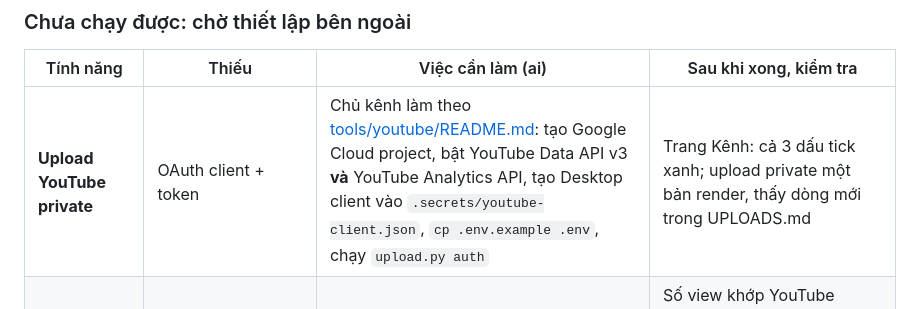
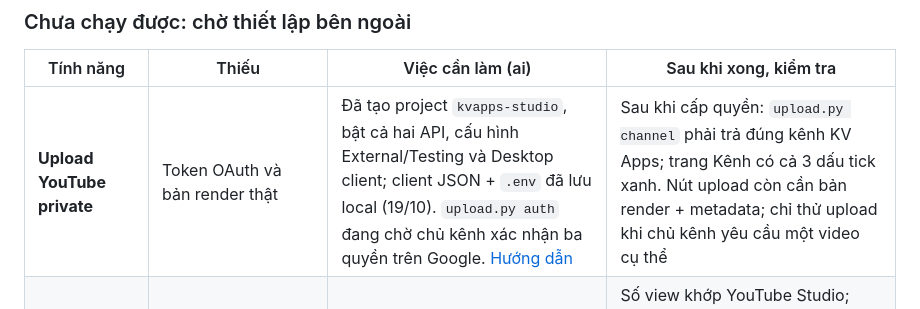
Before and after one commit to khanhVu-ops/khanhvu-ops.github.io, a Markdown page: tools/dashboard/README.md, the part around the change. GitHub-like rendering.

Commit message:
docs(studio): record YouTube OAuth setup progress

```diff
--- a/tools/dashboard/README.md
+++ b/tools/dashboard/README.md
@@ -77,7 +77,7 @@ Cập nhật 19/10/2026. Bảng dưới phân biệt rõ phần **đã chạy th
 
 | Tính năng | Thiếu | Việc cần làm (ai) | Sau khi xong, kiểm tra |
 |---|---|---|---|
-| **Upload YouTube private** | OAuth client + token | Chủ kênh làm theo [tools/youtube/README.md](../youtube/README.md): tạo Google Cloud project, bật YouTube Data API v3 **và** YouTube Analytics API, tạo Desktop client vào `.secrets/youtube-client.json`, `cp .env.example .env`, chạy `upload.py auth` | Trang Kênh: cả 3 dấu tick xanh; upload private một bản render, thấy dòng mới trong UPLOADS.md |
+| **Upload YouTube private** | Token OAuth và bản render thật | Đã tạo project `kvapps-studio`, bật cả hai API, cấu hình External/Testing và Desktop client; client JSON + `.env` đã lưu local (19/10). `upload.py auth` đang chờ chủ kênh xác nhận ba quyền trên Google. [Hướng dẫn](../youtube/README.md) | Sau khi cấp quyền: `upload.py channel` phải trả đúng kênh KV Apps; trang Kênh có cả 3 dấu tick xanh. Nút upload còn cần bản render + metadata; chỉ thử upload khi chủ kênh yêu cầu một video cụ thể |
 | **Đồng bộ số liệu YouTube** | Như trên. Code `youtube_sync.py` **chưa từng gọi API thật** | Sau khi có token và một video public, bấm “Đồng bộ YouTube” | Số view khớp YouTube Studio; nhãn `24h`/`7d`/`lifetime` đúng thời điểm đo; thời gian xem và tỷ lệ xem hết có mặt (Analytics có thể trễ 1–2 ngày). Sửa code nếu tên trường API khác |
 | **Campaign link được Apple ghi nhận** | Provider token `pt` | Chủ app lấy `pt` trong App Store Connect → Apps → Veilnest → Analytics → Acquisition → Campaigns, nhập ở trang Campaign link, tạo link cho từng kênh × ngôn ngữ | Sau 1–2 ngày có lượt truy cập, campaign xuất hiện trong Analytics → Sources (Apple ẩn số dưới ngưỡng) |
 | **Custom Product Page** | CPP chưa được duyệt | Tạo CPP (ví dụ `decoy`, `calculator`) trong App Store Connect; khi duyệt, thêm `ppid` vào link | Link mở đúng trang CPP |
```
Also changed, not shown: docs/OPERATIONS.md (+2 -1 lines), docs/social/ACCOUNTS.md (+2 -2 lines).
